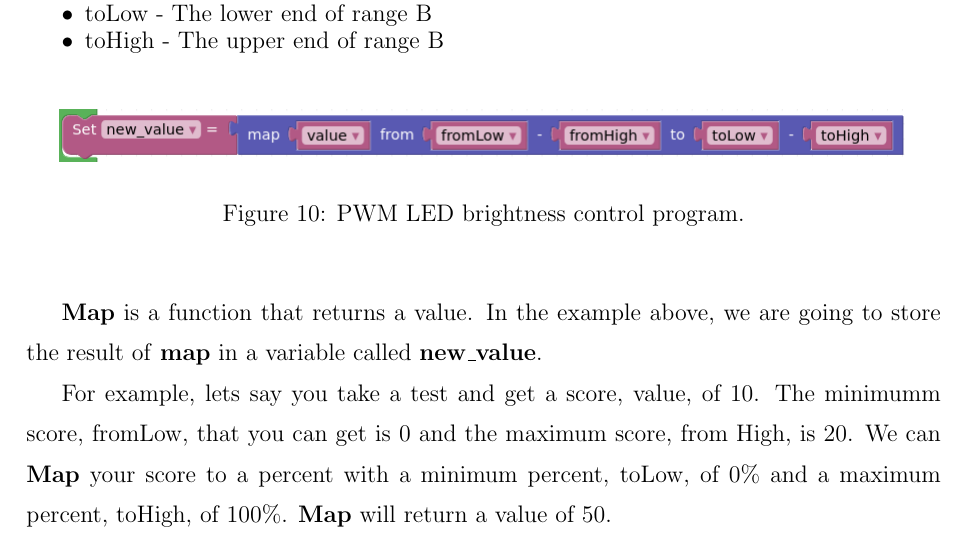
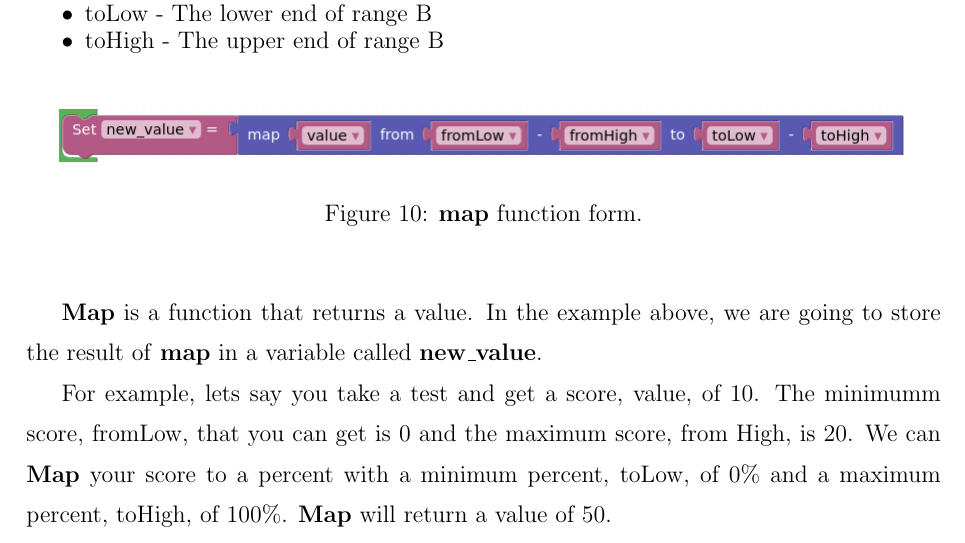
Before and after one commit to Casual-Endvrs/Arduino-101-Manual, a LaTeX document (1 - LED/1_LED.tex): part of page 14 of 14, cut so that both start at the same text. Compiled offline with pdfLaTeX.

Commit message:
Updating based on external notes - 2

```diff
--- a/1 - LED/1_LED.tex
+++ b/1 - LED/1_LED.tex
@@ -308,7 +308,7 @@
 	\begin{center}
 		%\title{}
 		\includegraphics[scale=0.5]{MAP_parameters}
-		\caption{PWM LED brightness control program.}
+		\caption{\textbf{map} function form.}
 		\label{fn:MAP_parameters}
 	\end{center}
 	\end{figure}
```
Also changed, not shown: 1 - LED/1_LED.pdf, 1 - LED/1_LED.tex (14 more changed lines).
